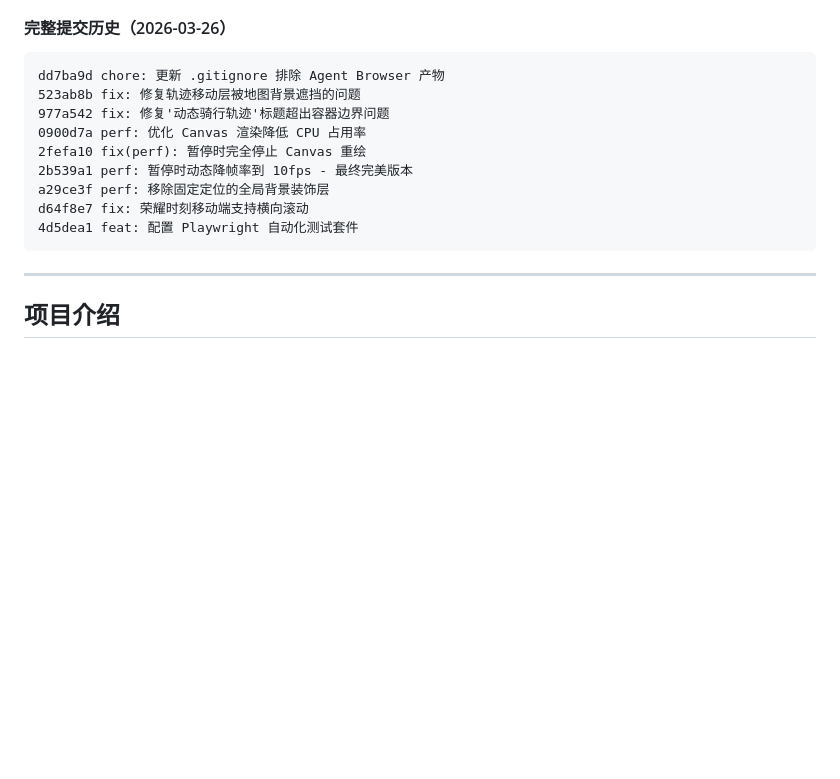
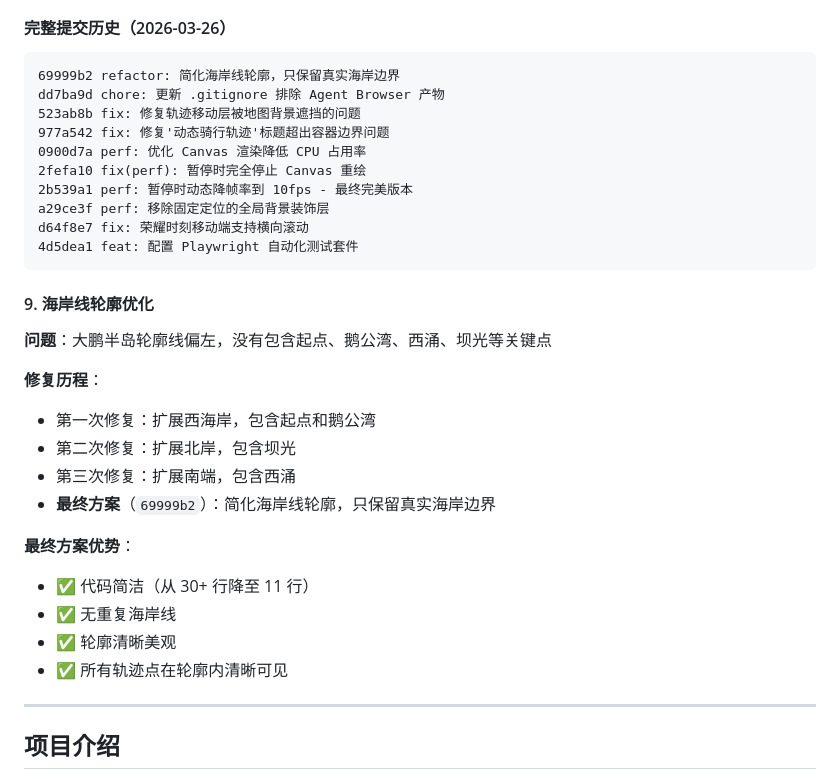
Before and after one commit to kinglionsz/qichuangtianlu, a Markdown page: README.md, the part around the change. GitHub-like rendering; blank space fills up the shorter version.

Commit message:
docs: 更新 README 添加海岸线轮廓优化记录

````diff
--- a/README.md
+++ b/README.md
@@ -74,6 +74,7 @@
 #### 完整提交历史（2026-03-26）
 
 ```
+69999b2 refactor: 简化海岸线轮廓，只保留真实海岸边界
 dd7ba9d chore: 更新 .gitignore 排除 Agent Browser 产物
 523ab8b fix: 修复轨迹移动层被地图背景遮挡的问题
 977a542 fix: 修复'动态骑行轨迹'标题超出容器边界问题
@@ -84,6 +85,22 @@ a29ce3f perf: 移除固定定位的全局背景装饰层
 d64f8e7 fix: 荣耀时刻移动端支持横向滚动
 4d5dea1 feat: 配置 Playwright 自动化测试套件
 ```
+
+#### 9. 海岸线轮廓优化
+
+**问题**：大鹏半岛轮廓线偏左，没有包含起点、鹅公湾、西涌、坝光等关键点
+
+**修复历程**：
+- 第一次修复：扩展西海岸，包含起点和鹅公湾
+- 第二次修复：扩展北岸，包含坝光
+- 第三次修复：扩展南端，包含西涌
+- **最终方案**（`69999b2`）：简化海岸线轮廓，只保留真实海岸边界
+
+**最终方案优势**：
+- ✅ 代码简洁（从 30+ 行降至 11 行）
+- ✅ 无重复海岸线
+- ✅ 轮廓清晰美观
+- ✅ 所有轨迹点在轮廓内清晰可见
 
 ---
 
````
